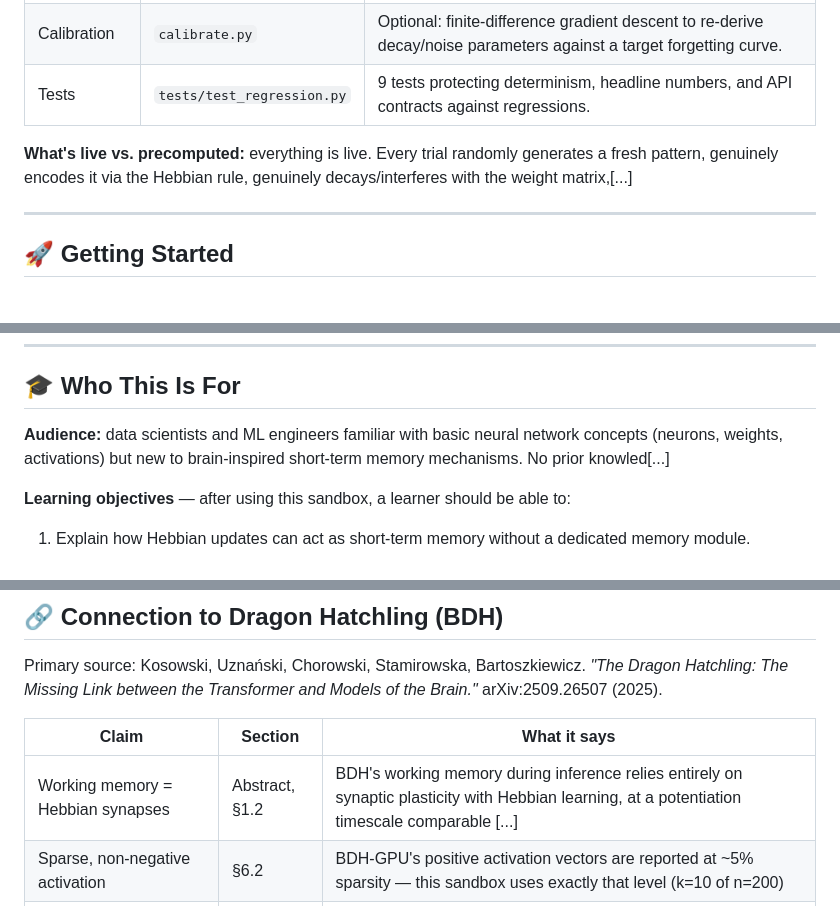
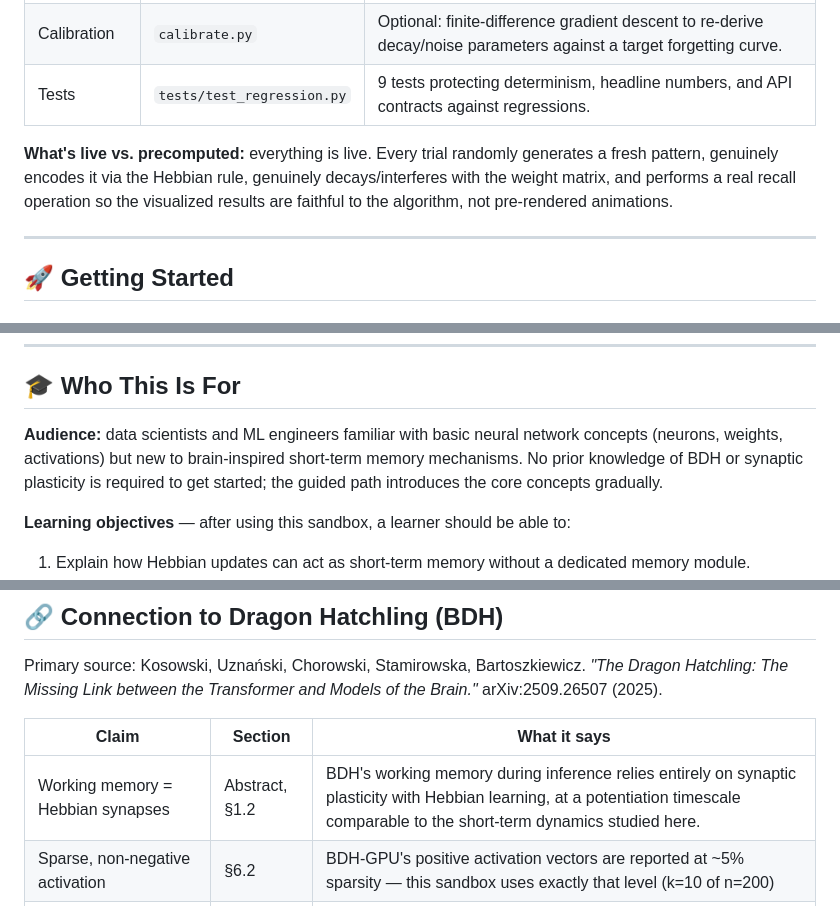
Before and after one commit to ShamrithaGS/Hebbian_Sandbox, a Markdown page: README.md, 3 parts joined by grey strips. GitHub-like rendering.

```diff
--- a/README.md
+++ b/README.md
@@ -105,7 +105,7 @@ flowchart TD
 | Calibration | `calibrate.py` | Optional: finite-difference gradient descent to re-derive decay/noise parameters against a target forgetting curve. |
 | Tests | `tests/test_regression.py` | 9 tests protecting determinism, headline numbers, and API contracts against regressions. |
 
-**What's live vs. precomputed:** everything is live. Every trial randomly generates a fresh pattern, genuinely encodes it via the Hebbian rule, genuinely decays/interferes with the weight matrix,[...]
+**What's live vs. precomputed:** everything is live. Every trial randomly generates a fresh pattern, genuinely encodes it via the Hebbian rule, genuinely decays/interferes with the weight matrix, and performs a real recall operation so the visualized results are faithful to the algorithm, not pre-rendered animations.
 
 ---
 
@@ -182,7 +182,7 @@ python calibrate.py
 
 ## 🎓 Who This Is For
 
-**Audience:** data scientists and ML engineers familiar with basic neural network concepts (neurons, weights, activations) but new to brain-inspired short-term memory mechanisms. No prior knowled[...]
+**Audience:** data scientists and ML engineers familiar with basic neural network concepts (neurons, weights, activations) but new to brain-inspired short-term memory mechanisms. No prior knowledge of BDH or synaptic plasticity is required to get started; the guided path introduces the core concepts gradually.
 
 **Learning objectives** — after using this sandbox, a learner should be able to:
 1. Explain how Hebbian updates can act as short-term memory without a dedicated memory module.
@@ -200,7 +200,7 @@ Primary source: Kosowski, Uznański, Chorowski, Stamirowska, Bartoszkiewicz. *"T
 
 | Claim | Section | What it says |
 |---|---|---|
-| Working memory = Hebbian synapses | Abstract, §1.2 | BDH's working memory during inference relies entirely on synaptic plasticity with Hebbian learning, at a potentiation timescale comparable [...]
+| Working memory = Hebbian synapses | Abstract, §1.2 | BDH's working memory during inference relies entirely on synaptic plasticity with Hebbian learning, at a potentiation timescale comparable to the short-term dynamics studied here. |
 | Sparse, non-negative activation | §6.2 | BDH-GPU's positive activation vectors are reported at ~5% sparsity — this sandbox uses exactly that level (k=10 of n=200) |
 | Monosemantic synapses | §6.3 | A synapse's in-context state localizes consistently on the same connection across prompts, letting individual synapses be read as concept-specific features |
 
```
Also changed, not shown: other parts of README.md (+14 -18 lines).
